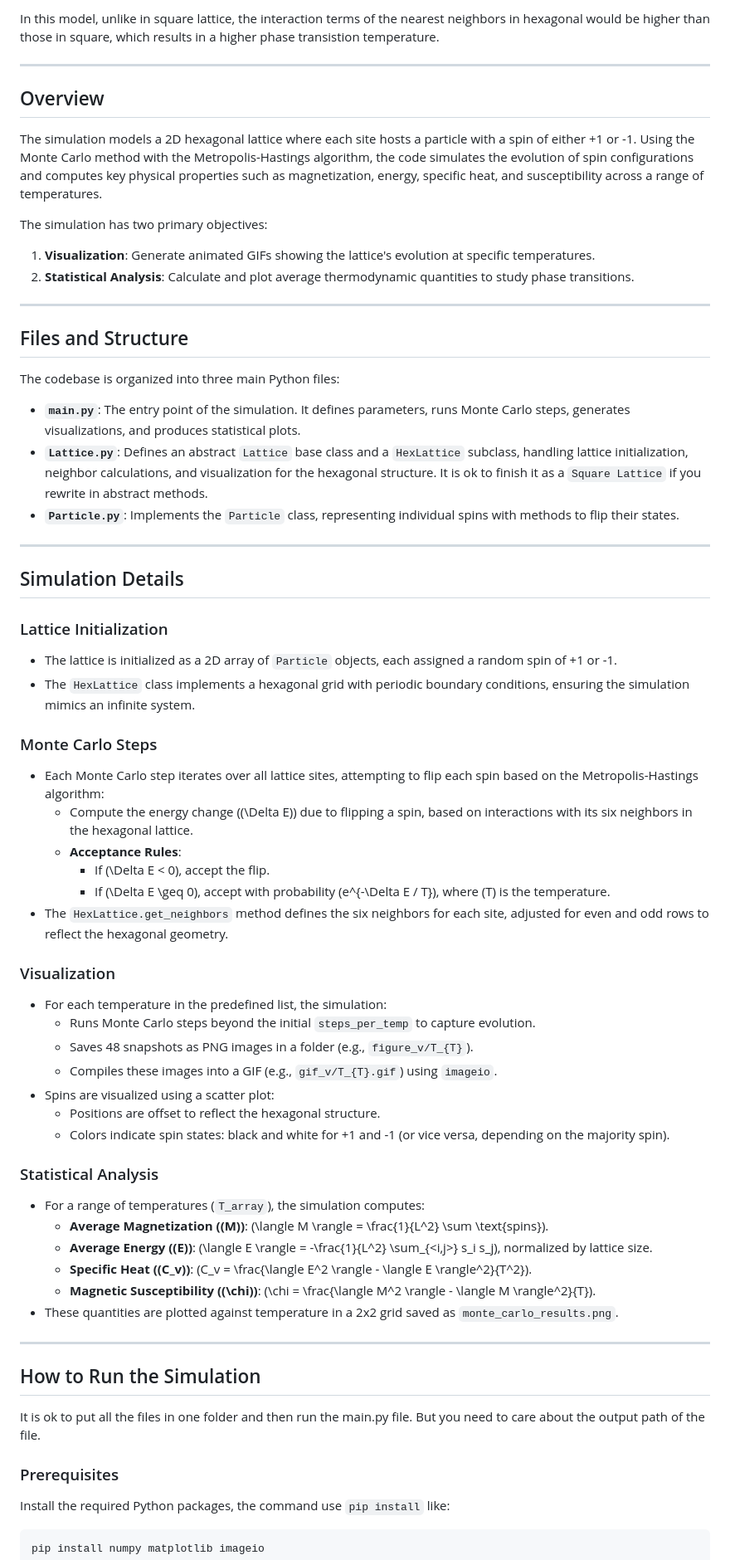
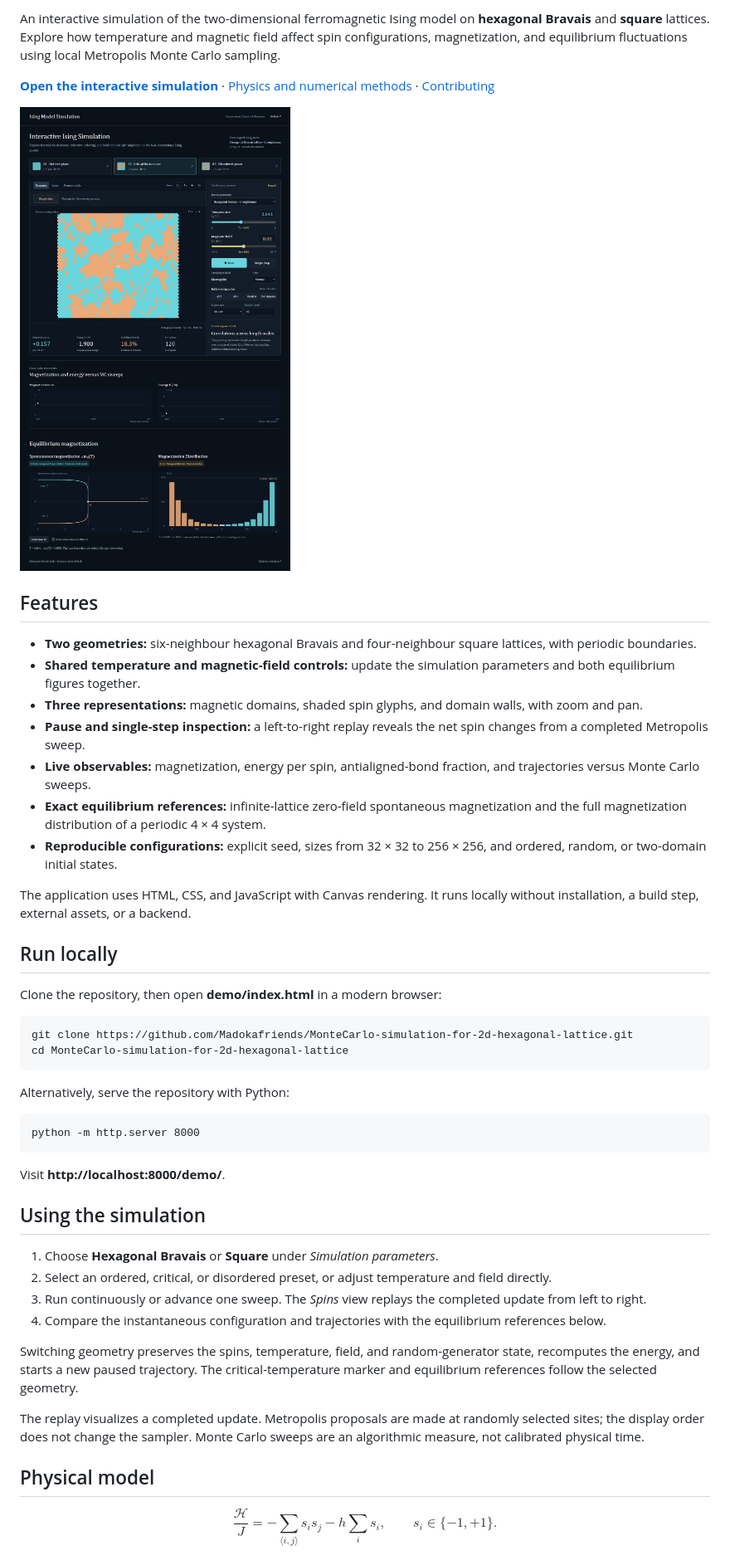
Before and after one commit to Madokafriends/MonteCarlo-simulation-for-2d-hexagonal-lattice, a Markdown page: README.md, the part around the change printed below. Shown: that part at 83% size. GitHub-like rendering; pictures changed too: docs/images/ising-demo.png (added).

Commit message:
docs: prepare project showcase and automated demo deployment

````diff
--- a/README.md
+++ b/README.md
@@ -4,67 +4,49 @@ This document introduces a Python-based Monte Carlo simulation of the [Ising mod
 
-In this model, unlike in square lattice, the interaction terms of the nearest neighbors in hexagonal would be higher than those in square, which results in a higher phase transistion temperature.
+An interactive simulation of the two-dimensional ferromagnetic Ising model on **hexagonal Bravais** and **square** lattices. Explore how temperature and magnetic field affect spin configurations, magnetization, and equilibrium fluctuations using local Metropolis Monte Carlo sampling.
 
----
+**[Open the interactive simulation](https://Madokafriends.github.io/MonteCarlo-simulation-for-2d-hexagonal-lattice/)** · [Physics and numerical methods](docs/PHYSICS.md) · [Contributing](CONTRIBUTING.md)
 
-## Overview
+![Interactive Ising simulation with shared temperature and magnetic-field controls](docs/images/ising-demo.png)
 
-The simulation models a 2D hexagonal lattice where each site hosts a particle with a spin of either +1 or -1. Using the Monte Carlo method with the Metropolis-Hastings algorithm, the code simulates the evolution of spin configurations and computes key physical properties such as magnetization, energy, specific heat, and susceptibility across a range of temperatures.
+## Features
 
-The simulation has two primary objectives:
-1. **Visualization**: Generate animated GIFs showing the lattice's evolution at specific temperatures.
-2. **Statistical Analysis**: Calculate and plot average thermodynamic quantities to study phase transitions.
+- **Two geometries:** six-neighbour hexagonal Bravais and four-neighbour square lattices, with periodic boundaries.
+- **Shared temperature and magnetic-field controls:** update the simulation parameters and both equilibrium figures together.
+- **Three representations:** magnetic domains, shaded spin glyphs, and domain walls, with zoom and pan.
+- **Pause and single-step inspection:** a left-to-right replay reveals the net spin changes from a completed Metropolis sweep.
+- **Live observables:** magnetization, energy per spin, antialigned-bond fraction, and trajectories versus Monte Carlo sweeps.
+- **Exact equilibrium references:** infinite-lattice zero-field spontaneous magnetization and the full magnetization distribution of a periodic 4 × 4 system.
+- **Reproducible configurations:** explicit seed, sizes from 32 × 32 to 256 × 256, and ordered, random, or two-domain initial states.
 
----
+The application uses HTML, CSS, and JavaScript with Canvas rendering. It runs locally without installation, a build step, external assets, or a backend.
 
-## Files and Structure
+## Run locally
 
-The codebase is organized into three main Python files:
+Clone the repository, then open **demo/index.html** in a modern browser:
 
-- **`main.py`**: The entry point of the simulation. It defines parameters, runs Monte Carlo steps, generates visualizations, and produces statistical plots.
-- **`Lattice.py`**: Defines an abstract `Lattice` base class and a `HexLattice` subclass, handling lattice initialization, neighbor calculations, and visualization for the hexagonal structure. It is ok to finish it as a `Square Lattice` if you rewrite in abstract methods.
-- **`Particle.py`**: Implements the `Particle` class, representing individual spins with methods to flip their states.
+    git clone https://github.com/Madokafriends/MonteCarlo-simulation-for-2d-hexagonal-lattice.git
+    cd MonteCarlo-simulation-for-2d-hexagonal-lattice
 
----
+Alternatively, serve the repository with Python:
 
-## Simulation Details
+    python -m http.server 8000
 
-### Lattice Initialization
-- The lattice is initialized as a 2D array of `Particle` objects, each assigned a random spin of +1 or -1.
-- The `HexLattice` class implements a hexagonal grid with periodic boundary conditions, ensuring the simulation mimics an infinite system.
+Visit **http://localhost:8000/demo/**.
 
-### Monte Carlo Steps
-- Each Monte Carlo step iterates over all lattice sites, attempting to flip each spin based on the Metropolis-Hastings algorithm:
-  - Compute the energy change (\(\Delta E\)) due to flipping a spin, based on interactions with its six neighbors in the hexagonal lattice.
-  - **Acceptance Rules**:
-    - If \(\Delta E < 0\), accept the flip.
-    - If \(\Delta E \geq 0\), accept with probability \(e^{-\Delta E / T}\), where \(T\) is the temperature.
-- The `HexLattice.get_neighbors` method defines the six neighbors for each site, adjusted for even and odd rows to reflect the hexagonal geometry.
+## Using the simulation
 
-### Visualization
-- For each temperature in the predefined list, the simulation:
-  - Runs Monte Carlo steps beyond the initial `steps_per_temp` to capture evolution.
-  - Saves 48 snapshots as PNG images in a folder (e.g., `figure_v/T_{T}`).
-  - Compiles these images into a GIF (e.g., `gif_v/T_{T}.gif`) using `imageio`.
-- Spins are visualized using a scatter plot:
-  - Positions are offset to reflect the hexagonal structure.
-  - Colors indicate spin states: black and white for +1 and -1 (or vice versa, depending on the majority spin).
+1. Choose **Hexagonal Bravais** or **Square** under *Simulation parameters*.
+2. Select an ordered, critical, or disordered preset, or adjust temperature and field directly.
+3. Run continuously or advance one sweep. The *Spins* view replays the completed update from left to right.
+4. Compare the instantaneous configuration and trajectories with the equilibrium references below.
 
-### Statistical Analysis
-- For a range of temperatures (`T_array`), the simulation computes:
-  - **Average Magnetization (\(M\))**: \(\langle M \rangle = \frac{1}{L^2} \sum \text{spins}\).
-  - **Average Energy (\(E\))**: \(\langle E \rangle = -\frac{1}{L^2} \sum_{<i,j>} s_i s_j\), normalized by lattice size.
-  - **Specific Heat (\(C_v\))**: \(C_v = \frac{\langle E^2 \rangle - \langle E \rangle^2}{T^2}\).
-  - **Magnetic Susceptibility (\(\chi\))**: \(\chi = \frac{\langle M^2 \rangle - \langle M \rangle^2}{T}\).
-- These quantities are plotted against temperature in a 2x2 grid saved as `monte_carlo_results.png`.
+Switching geometry preserves the spins, temperature, field, and random-generator state, recomputes the energy, and starts a new paused trajectory. The critical-temperature marker and equilibrium references follow the selected geometry.
 
----
+The replay visualizes a completed update. Metropolis proposals are made at randomly selected sites; the display order does not change the sampler. Monte Carlo sweeps are an algorithmic measure, not calibrated physical time.
 
-## How to Run the Simulation
-It is ok to put all the files in one folder and then run the main.py file. But you need to care about the output path of the file.
+## Physical model
 
-### Prerequisites
-Install the required Python packages, the command use `pip install` like:
-```bash
-pip install numpy matplotlib imageio
-```
+$$
+\frac{\mathcal H}{J}=-\sum_{\langle i,j\rangle}s_i s_j-h\sum_i s_i,\qquad s_i\in\{-1,+1\}.
+$$
 
````
Also changed, not shown: other parts of README.md (+56 -9 lines), CONTRIBUTING.md (added, +23 -0 lines), docs/PHYSICS.md (added, +85 -0 lines), 1 other file.
